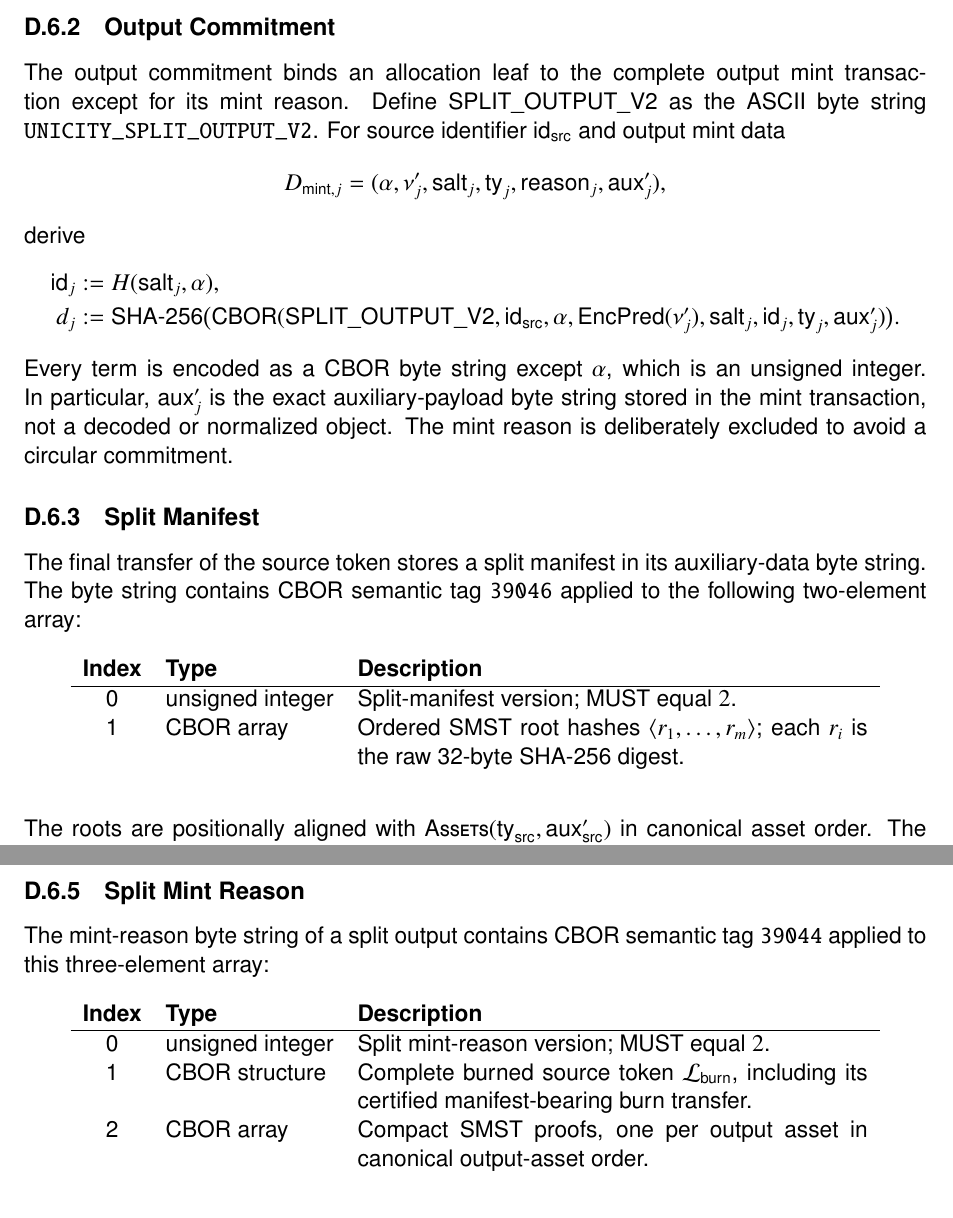
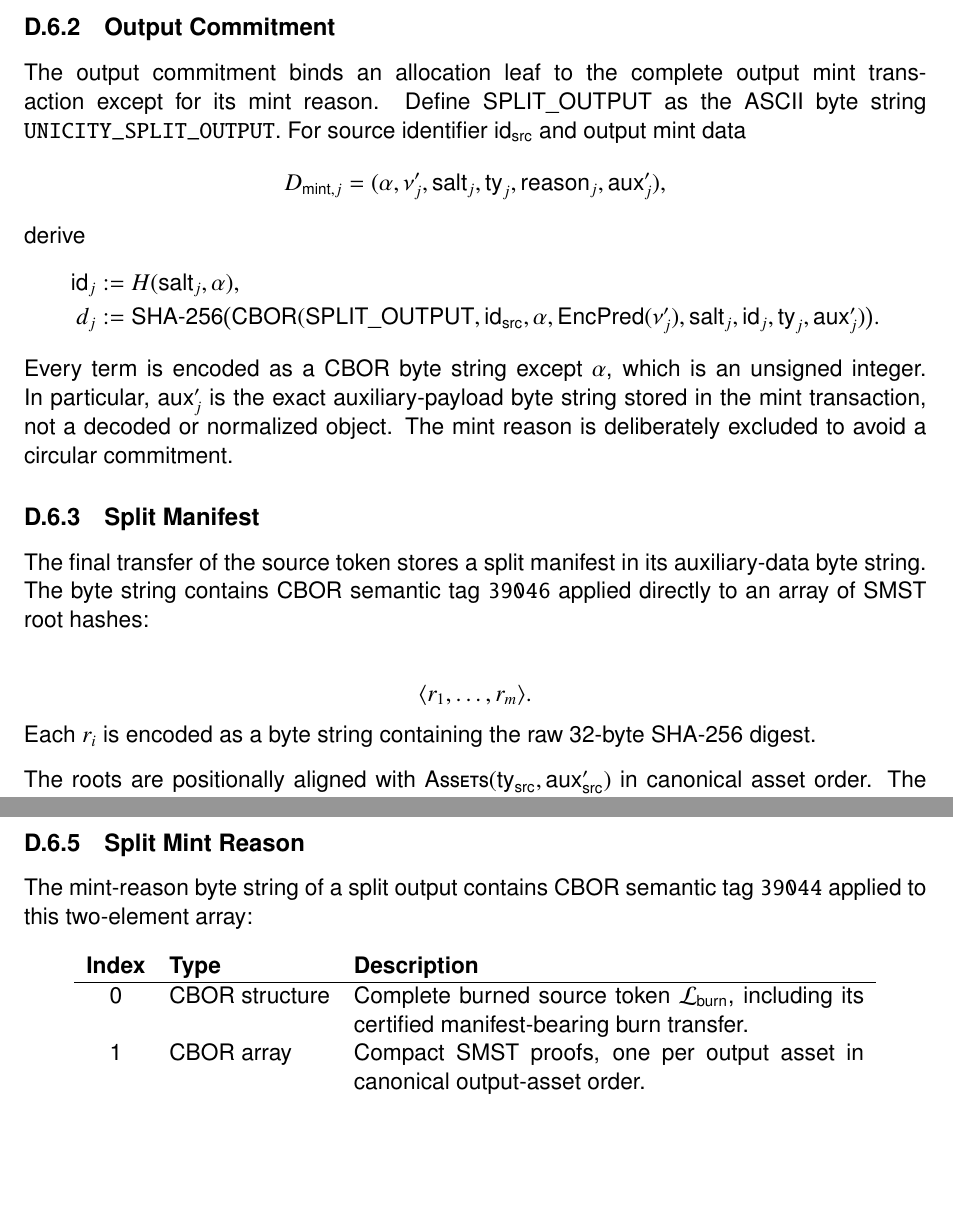
Before and after one commit to unicitynetwork/unicity-yellowpaper-tex, a LaTeX document (unicity-yellowpaper.tex, which reads appendix-token.tex): two parts of pages 110 and 112 of 118, joined at a grey line, cut so that both start at the same text, the shorter picture padded with empty space. Compiled offline with pdfLaTeX.

Commit message:
unversioned

```diff
--- a/appendix-token.tex
+++ b/appendix-token.tex
@@ -294,7 +294,7 @@ All structures below use deterministic CBOR and must be consumed completely. Dec
 
 \subsection{Output Commitment}\label{app:split-output-commitment}
 
-The output commitment binds an allocation leaf to the complete output mint transaction except for its mint reason. Define $\mathsf{SPLIT\_OUTPUT\_V2}$ as the ASCII byte string \texttt{UNICITY\_SPLIT\_OUTPUT\_V2}. For source identifier $\mathsf{id}_\mathsf{src}$ and output mint data
+The output commitment binds an allocation leaf to the complete output mint transaction except for its mint reason. Define $\mathsf{SPLIT\_OUTPUT}$ as the ASCII byte string \texttt{UNICITY\_SPLIT\_OUTPUT}. For source identifier $\mathsf{id}_\mathsf{src}$ and output mint data
 \[
 D_{\mathsf{mint},j}
 =(\alpha,\predi'_j,\mathsf{salt}_j,\mathsf{ty}_j,
@@ -305,7 +305,7 @@ derive
 \begin{split}
 \mathsf{id}_j &:= H(\mathsf{salt}_j,\alpha),\\
 d_j &:= \mathsf{SHA\text{-}256}\bigl(\mathsf{CBOR}(
-  \mathsf{SPLIT\_OUTPUT\_V2},
+  \mathsf{SPLIT\_OUTPUT},
   \mathsf{id}_\mathsf{src},
   \alpha,
   \encpred(\predi'_j),
@@ -320,14 +320,12 @@ Every term is encoded as a CBOR byte string except $\alpha$, which is an unsigne
 
 \subsection{Split Manifest}\label{app:split-manifest}
 
-The final transfer of the source token stores a split manifest in its auxiliary-data byte string. The byte string contains CBOR semantic tag \texttt{39046} applied to the following two-element array:
+The final transfer of the source token stores a split manifest in its auxiliary-data byte string. The byte string contains CBOR semantic tag \texttt{39046} applied directly to an array of SMST root hashes:
 
-\begin{longtable}{clp{9cm}}
-\textbf{Index} & \textbf{Type} & \textbf{Description} \\
-\hline
-0 & unsigned integer & Split-manifest version; MUST equal $2$. \\
-1 & CBOR array & Ordered SMST root hashes $\langle r_1,\ldots,r_m\rangle$; each $r_i$ is the raw 32-byte SHA-256 digest. \\
-\end{longtable}
+\[
+\langle r_1,\ldots,r_m\rangle.
+\]
+Each $r_i$ is encoded as a byte string containing the raw 32-byte SHA-256 digest.
 
 The roots are positionally aligned with $\Call{Assets}{\mathsf{ty}_\mathsf{src},\auxd'_\mathsf{src}}$ in canonical asset order. The array length MUST equal the source asset count. Asset identifiers and source amounts are not repeated in the manifest.
 
@@ -409,14 +407,13 @@ An implementation MUST NOT accept a hash match without also checking the reconst
 
 \subsection{Split Mint Reason}\label{app:split-mint-reason}
 
-The mint-reason byte string of a split output contains CBOR semantic tag \texttt{39044} applied to this three-element array:
+The mint-reason byte string of a split output contains CBOR semantic tag \texttt{39044} applied to this two-element array:
 
 \begin{longtable}{clp{9cm}}
 \textbf{Index} & \textbf{Type} & \textbf{Description} \\
 \hline
-0 & unsigned integer & Split mint-reason version; MUST equal $2$. \\
-1 & CBOR structure & Complete burned source token $\mathcal{L}_\mathsf{burn}$, including its certified manifest-bearing burn transfer. \\
-2 & CBOR array & Compact SMST proofs, one per output asset in canonical output-asset order. \\
+0 & CBOR structure & Complete burned source token $\mathcal{L}_\mathsf{burn}$, including its certified manifest-bearing burn transfer. \\
+1 & CBOR array & Compact SMST proofs, one per output asset in canonical output-asset order. \\
 \end{longtable}
 
 The proof array contains no asset identifiers. Its length and positional interpretation are determined exclusively by $\Call{Assets}{\mathsf{ty}_j,\auxd'_j}$.
```
Also changed, not shown: execution-layer.tex (+2 -2 lines), appendix-token.tex (18 more changed lines), 1 other file.
